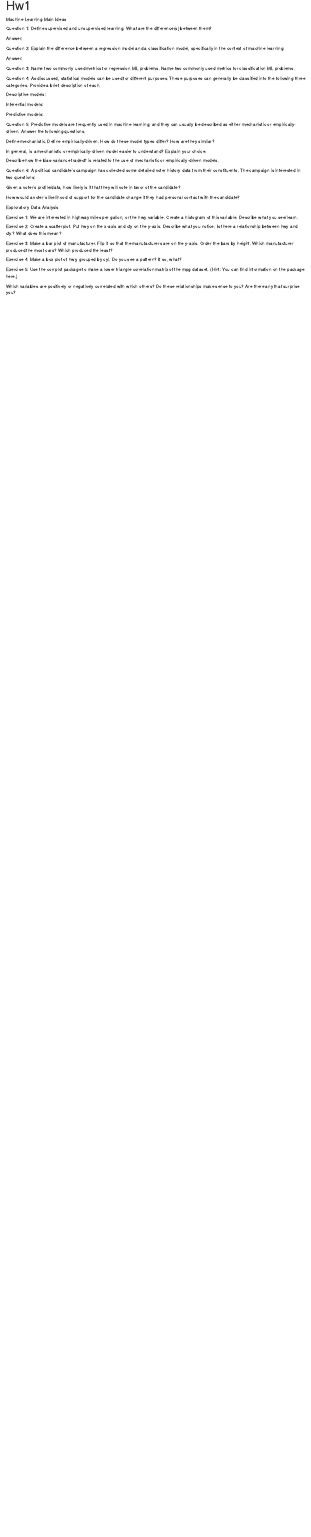
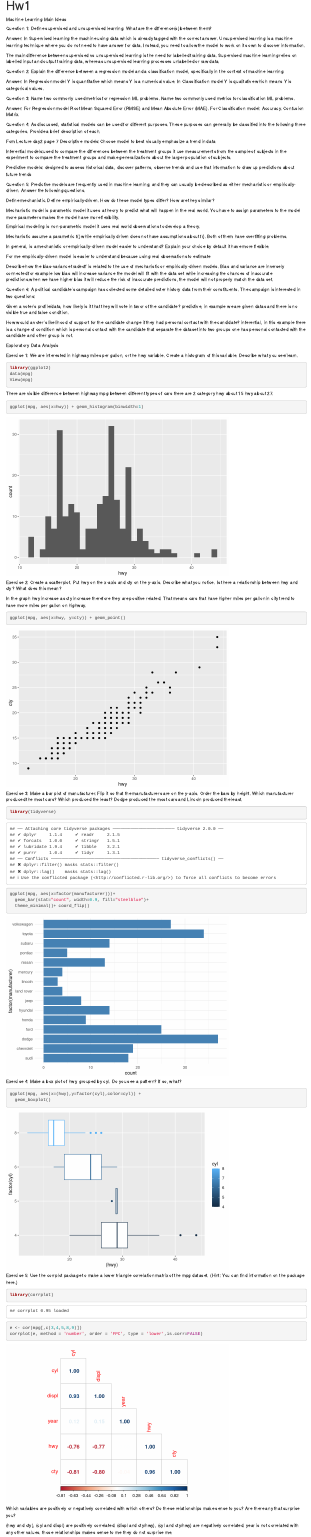
Before and after one commit to wwwhatgit/Pstat131-hw1, an R Markdown document (HW1.Rmd): the page in a window 1100 px wide, from its top. Rendered offline with R 4.5, knitr and Pandoc, with nearby package versions.

Commit message:
done with the homework for e5 I decide to drop all non-numeric variables because I am not sure how should I convert them to numeric

````diff
--- a/HW1.Rmd
+++ b/HW1.Rmd
@@ -12,7 +12,10 @@ Machine Learning Main Ideas
 Question 1:
 Define supervised and unsupervised learning. What are the difference(s) between them?
 
-Answer:
+Answer: In Supervised learning the machine using data which is already tagged with the correct answer.
+Unsupervised learning is a machine learning technique where you do not need to have answer for data. Instead, you need to allow the model to work on its own to discover information.
+
+The main difference between supervised vs unsupervised learning is the need for labelled training data. Supervised machine learning relies on labelled input and output training data, whereas unsupervised learning processes unlabelled or raw data.
 
 
 
@@ -20,22 +23,26 @@ Question 2:
 Explain the difference between a regression model and a classification model, specifically in the context of machine learning.
 
 Answer:
-
+In Regression model Y is quantitative which means Y is a numerical value.
+In Classification model Y is qualitative which means Y is categorical values.
 
 
 Question 3:
 Name two commonly used metrics for regression ML problems. Name two commonly used metrics for classification ML problems.
 
+Answer: For Regression model Root Mean Squared Error (RMSE) and Mean Absolute Error (MAE).
+For Classification model: Accuracy. Confusion Matrix.
 
 
 Question 4:
 As discussed, statistical models can be used for different purposes. These purposes can generally be classified into the following three categories. Provide a brief description of each.
 
-Descriptive models:
+Fom Lecture day2 page 7
+Descriptive models:Choose model to best visually emphasize a trend in data
 
-Inferential models:
+Inferential models:used to compare the differences between the treatment groups it use measurements from the sample of subjects in the experiment to compare the treatment groups and make generalizations about the larger population of subjects.
 
-Predictive models:
+Predictive models: designed to assess historical data, discover patterns, observe trends and use that information to draw up predictions about future trends
 
 
 
@@ -44,18 +51,34 @@ Predictive models are frequently used in machine learning, and they can usually
 
 Define mechanistic. Define empirically-driven. How do these model types differ? How are they similar?
 
-In general, is a mechanistic or empirically-driven model easier to understand? Explain your choice.
+Mechanistic model is parametric model it uses a theory to predict what will happen in the real world. You have to assign parameters to the model more parameters makes the model have more flexibility.
+
+Empirical modeling is non-parametric model it uses real world observations to develop a theory.
+
+Mechanistic assume a parametric f() while empirically driven does not have assumptions about f(). Both of them have overfitting problems.
+
+
+In general, is a mechanistic or empirically-driven model easier to understand? Explain your choice by default it have more flexible.
+
+For me empirically-driven model is easier to understand because using real observations to estimate
+
 
 Describe how the bias-variance tradeoff is related to the use of mechanistic or empirically-driven models.
-
+Bias and variance are inversely connected for example low bias will increase variance the model will fit with the data set while increasing the chances of inaccurate predictions.when we have higher bias it will reduce the risk of inaccurate predictions, the model will not properly match the data set.
 
 
 Question 6:
 A political candidate’s campaign has collected some detailed voter history data from their constituents. The campaign is interested in two questions:
 
 Given a voter’s profile/data, how likely is it that they will vote in favor of the candidate?
+predictive, in example we are given datas and there is no visible true and false condition.
+
+
 
 How would a voter’s likelihood of support for the candidate change if they had personal contact with the candidate?
+inferential, in this example there is a change of condition which is personal contact with the candidate that separate the dataset into two groups one has personal contacted with the candidate and other group is not.
+
+
 
 
 
@@ -65,17 +88,71 @@ Exploratory Data Analysis
 
 Exercise 1:
 We are interested in highway miles per gallon, or the hwy variable. Create a histogram of this variable. Describe what you see/learn.
+```{r}
+library(ggplot2)
+data(mpg)
+View(mpg)
+```
+
+
+There are visible difference between highway mpg between different types of cars there are 2 category hwy about 15 hwy about 27.
+```{r}
+ggplot(mpg, aes(x=hwy)) + geom_histogram(binwidth=1)
+```
+
+
+
 
 Exercise 2:
 Create a scatterplot. Put hwy on the x-axis and cty on the y-axis. Describe what you notice. Is there a relationship between hwy and cty? What does this mean?
 
+
+
+In the graph hwy increase as cty increase therefore they are positive related. That means cars that have higher miles per gallon in city trend to have more miles per gallon on highway.
+
+```{r}
+ggplot(mpg, aes(x=hwy, y=cty)) + geom_point()
+
+
+```
+
+
 Exercise 3:
 Make a bar plot of manufacturer. Flip it so that the manufacturers are on the y-axis. Order the bars by height. Which manufacturer produced the most cars? Which produced the least?
+Dodge produced the most cars and Lincoln produced the least.
+```{r}
+library(tidyverse)
+ggplot(mpg, aes(x=factor(manufacturer)))+
+  geom_bar(stat="count", width=0.9, fill="steelblue")+
+  theme_minimal()+ coord_flip()
+```
+
+
+
+
 
 Exercise 4:
 Make a box plot of hwy, grouped by cyl. Do you see a pattern? If so, what?
 
+```{r}
+ggplot(mpg, aes(x=(hwy),y=factor(cyl),color=cyl)) +
+  geom_boxplot()
+
+```
 Exercise 5:
 Use the corrplot package to make a lower triangle correlation matrix of the mpg dataset. (Hint: You can find information on the package here.)
 
+
+
+```{r}
+library(corrplot)
+e <- cor(mpg[,c(3,4,5,8,9)])
+corrplot(e, method = 'number', order = 'FPC', type = 'lower',is.corr=FALSE)
+
+```
 Which variables are positively or negatively correlated with which others? Do these relationships make sense to you? Are there any that surprise you?
+
+(hwy and cty), (cyl and displ) are positively correlated.
+(displ and cty/hwy), (cyl and cty/hwy) are negatively correlated.
+year is not correlated with any other values.
+those relationships makes sense to me they do not surprise me.
````
